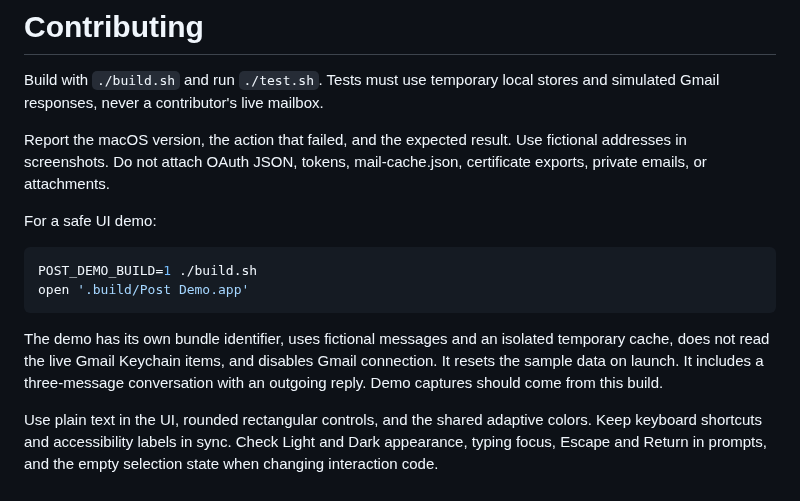
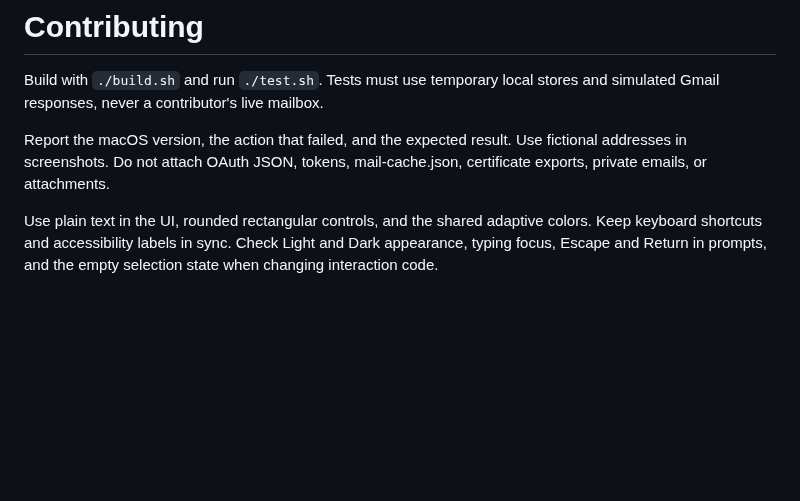
Before and after one commit to JackCosta2612/Post, a Markdown page: CONTRIBUTING.md, the part around the change. Rendered like a GitHub page; blank space fills up the shorter version.

````diff
--- a/CONTRIBUTING.md
+++ b/CONTRIBUTING.md
@@ -4,13 +4,4 @@ Build with `./build.sh` and run `./test.sh`. Tests must use temporary local stor
 
 Report the macOS version, the action that failed, and the expected result. Use fictional addresses in screenshots. Do not attach OAuth JSON, tokens, mail-cache.json, certificate exports, private emails, or attachments.
 
-For a safe UI demo:
-
-```sh
-POST_DEMO_BUILD=1 ./build.sh
-open '.build/Post Demo.app'
-```
-
-The demo has its own bundle identifier, uses fictional messages and an isolated temporary cache, does not read the live Gmail Keychain items, and disables Gmail connection. It resets the sample data on launch. It includes a three-message conversation with an outgoing reply. Demo captures should come from this build.
-
 Use plain text in the UI, rounded rectangular controls, and the shared adaptive colors. Keep keyboard shortcuts and accessibility labels in sync. Check Light and Dark appearance, typing focus, Escape and Return in prompts, and the empty selection state when changing interaction code.
````
Also changed, not shown: README.md (+6 -8 lines), docs/demos.md (deleted, +0 -30 lines), docs/media/appearance.png (added), docs/media/dark.png (deleted), docs/media/light.png (deleted), 6 other files.
